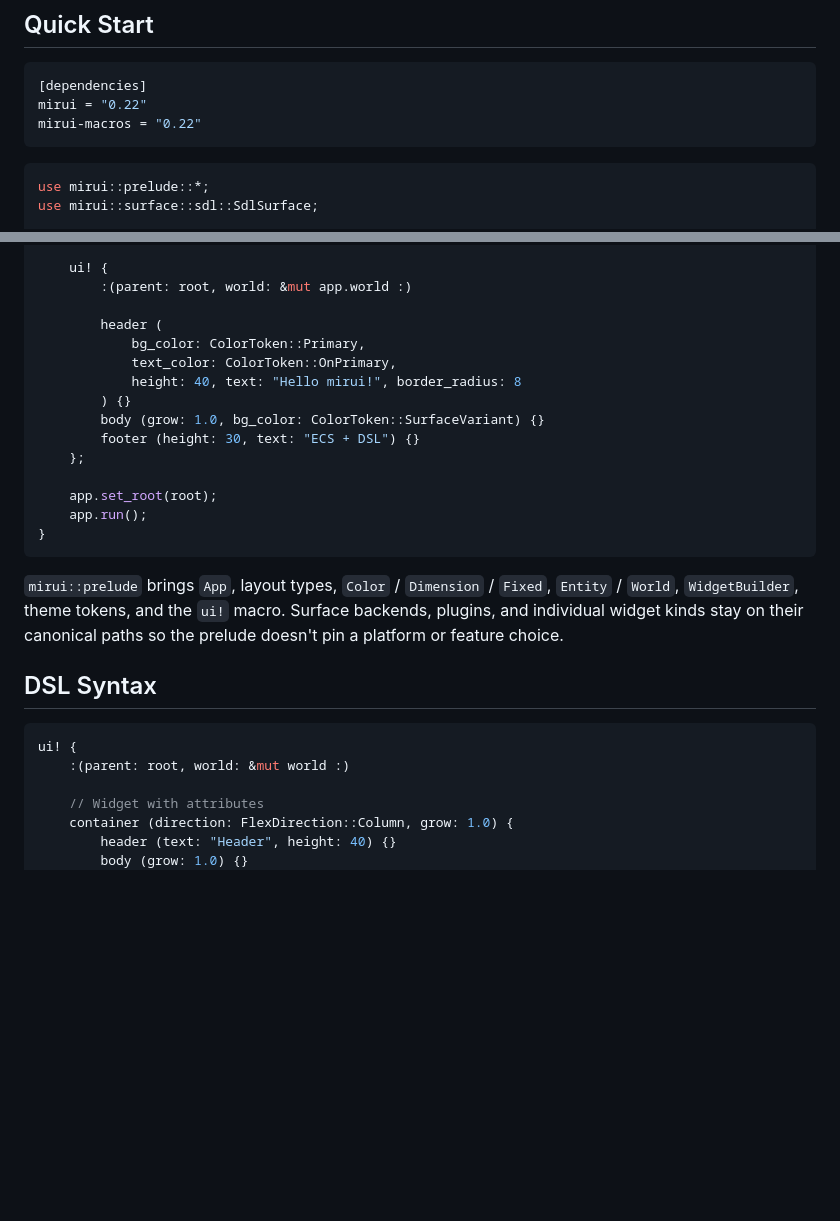
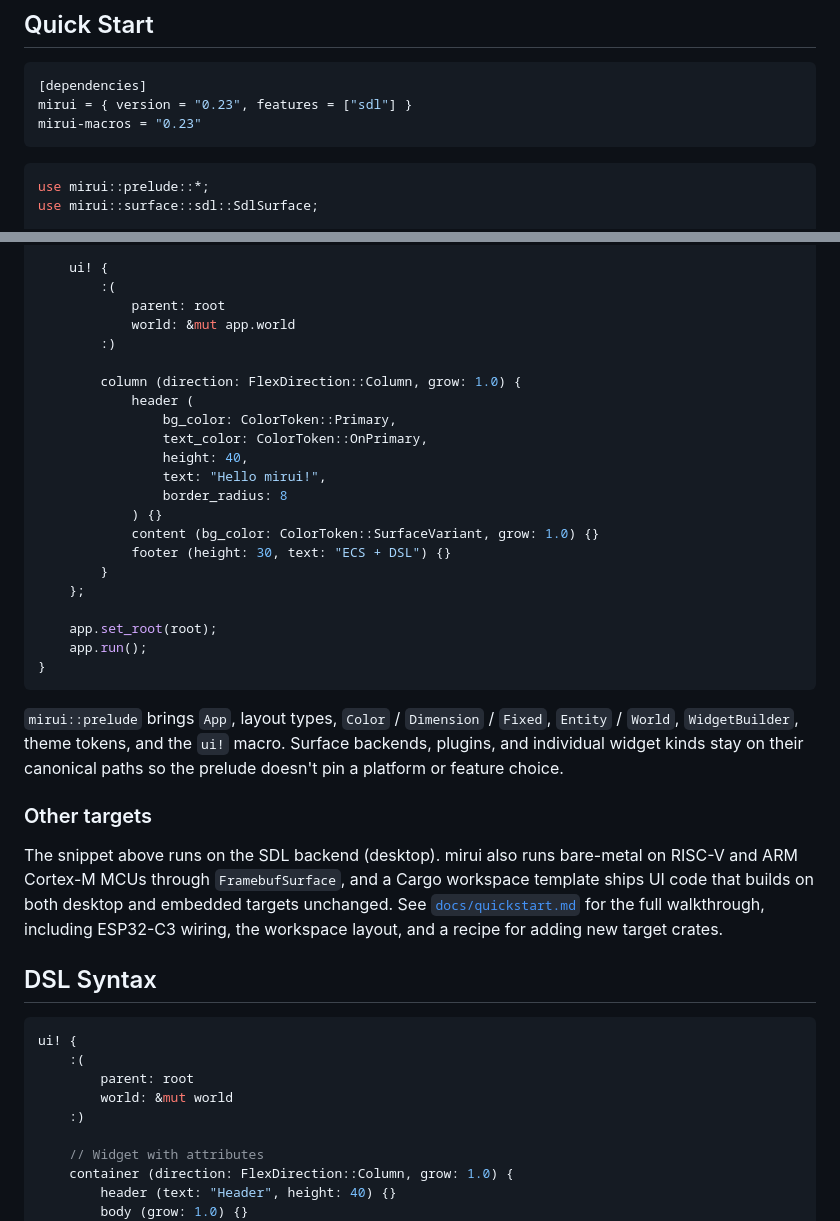
Before and after one commit to W-Mai/mirui, a Markdown page: README.md, 2 parts joined by grey strips. GitHub-like rendering; blank space fills up the shorter version.

Commit message:
📝(readme): bump Quick Start to mirui 0.23 + link to docs/quickstart.md
Versions in the Quick Start TOML snippet were pinned at 0.22, predating
five releases. Bump to 0.23 and declare the sdl feature explicitly —
recent versions stopped linking SDL2 by default.

The :( :) block in the example uses the multi-line newline-separated
form rather than a single-line comma-separated form. The earlier comma
form did not parse and would have failed for any reader who copied it
verbatim. The hello UI puts header / content / footer inside a column
container because the macro expects a single root widget under the
block.

Adds an "Other targets" subsection that points at docs/quickstart.md
for the embedded path, the Cargo workspace template, and the recipe
for adding new target crates. The README itself stays focused on the
desktop-SDL hello.

````diff
--- a/README.md
+++ b/README.md
@@ -31,8 +31,8 @@ on top of SDL2 (CPU or hardware-accelerated) on desktop.
 
 ```toml
 [dependencies]
-mirui = "0.22"
-mirui-macros = "0.22"
+mirui = { version = "0.23", features = ["sdl"] }
+mirui-macros = "0.23"
 ```
 
 ```rust
@@ -55,15 +55,22 @@ fn main() {
         .id();
 
     ui! {
-        :(parent: root, world: &mut app.world :)
+        :(
+            parent: root
+            world: &mut app.world
+        :)
 
-        header (
-            bg_color: ColorToken::Primary,
-            text_color: ColorToken::OnPrimary,
-            height: 40, text: "Hello mirui!", border_radius: 8
-        ) {}
-        body (grow: 1.0, bg_color: ColorToken::SurfaceVariant) {}
-        footer (height: 30, text: "ECS + DSL") {}
+        column (direction: FlexDirection::Column, grow: 1.0) {
+            header (
+                bg_color: ColorToken::Primary,
+                text_color: ColorToken::OnPrimary,
+                height: 40,
+                text: "Hello mirui!",
+                border_radius: 8
+            ) {}
+            content (bg_color: ColorToken::SurfaceVariant, grow: 1.0) {}
+            footer (height: 30, text: "ECS + DSL") {}
+        }
     };
 
     app.set_root(root);
@@ -77,11 +84,24 @@ fn main() {
 stay on their canonical paths so the prelude doesn't pin a platform
 or feature choice.
 
+### Other targets
+
+The snippet above runs on the SDL backend (desktop). mirui also runs
+bare-metal on RISC-V and ARM Cortex-M MCUs through `FramebufSurface`,
+and a Cargo workspace template ships UI code that builds on both
+desktop and embedded targets unchanged. See
+[`docs/quickstart.md`](docs/quickstart.md) for the full walkthrough,
+including ESP32-C3 wiring, the workspace layout, and a recipe for
+adding new target crates.
+
 ## DSL Syntax
 
 ```rust
 ui! {
-    :(parent: root, world: &mut world :)
+    :(
+        parent: root
+        world: &mut world
+    :)
 
     // Widget with attributes
     container (direction: FlexDirection::Column, grow: 1.0) {
````
Also changed, not shown: other parts of README.md (+5 -1 lines).
